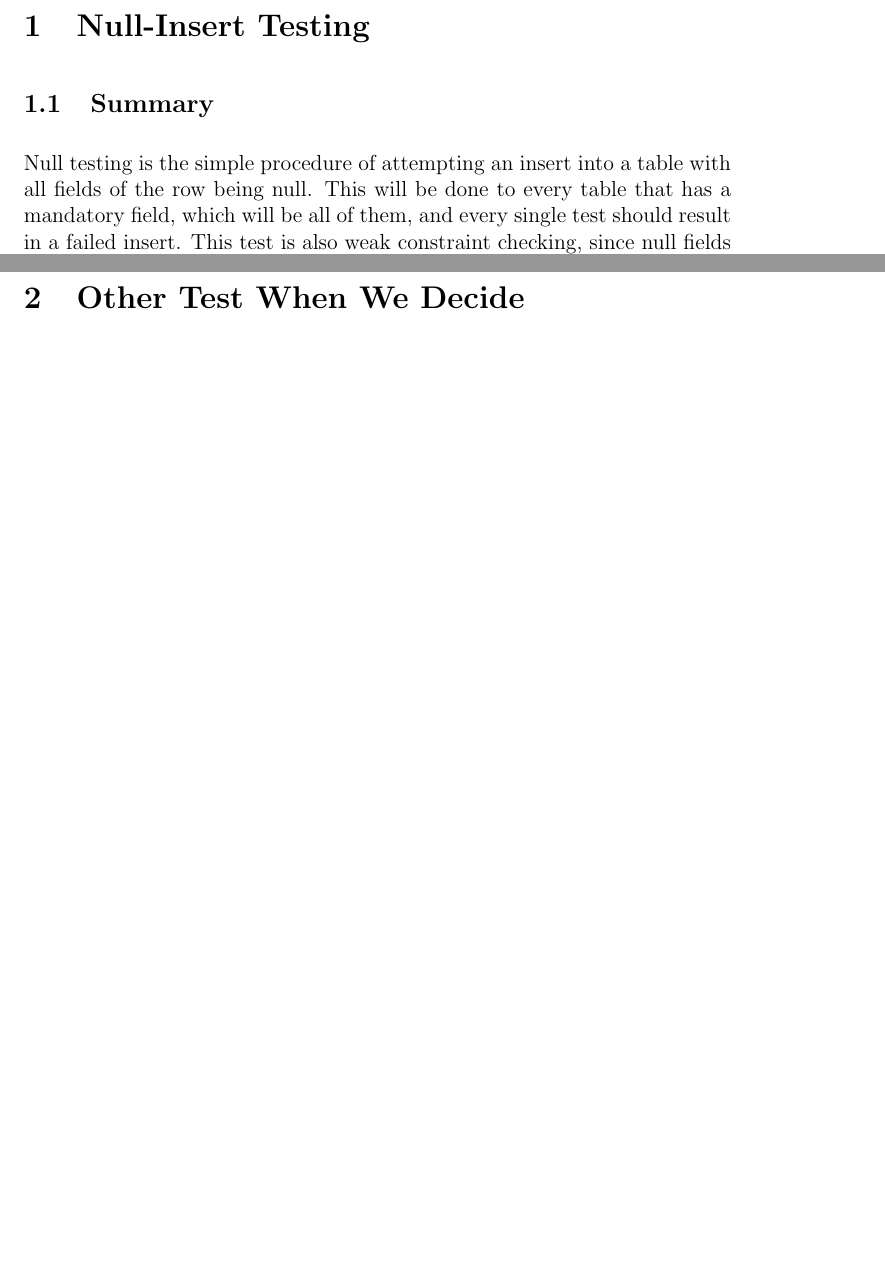
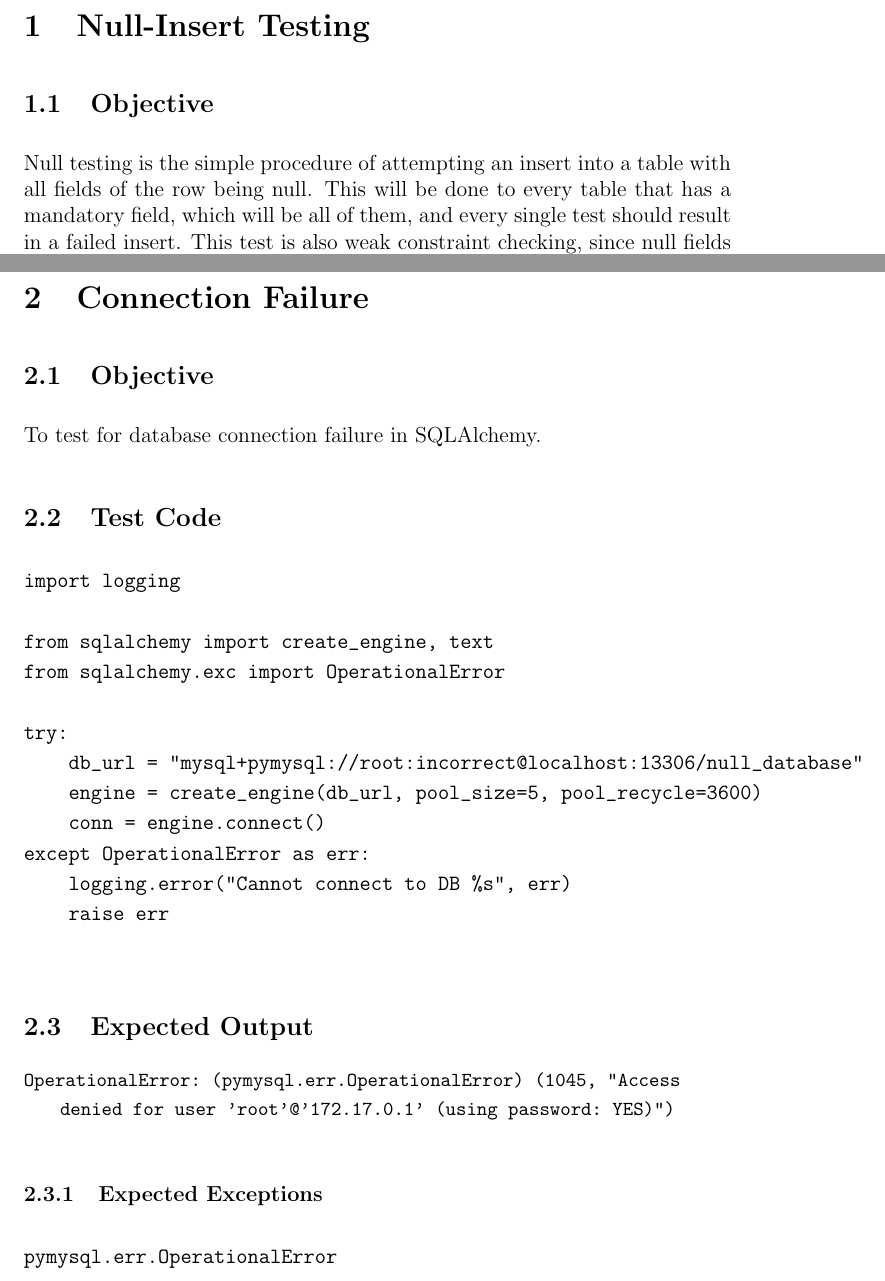
Before and after one commit to JRawlings66/COSC470-2023-SPIKE, a LaTeX document (Unit_Tests/unittestdocumentation.tex): two parts of pages 2 and 3 of 3, joined at a grey line, cut so that both start at the same text, the shorter picture padded with empty space. Compiled offline with pdfLaTeX.

Commit message:
unit test write-up

```diff
--- a/Unit_Tests/unittestdocumentation.tex
+++ b/Unit_Tests/unittestdocumentation.tex
@@ -1,6 +1,12 @@
 \documentclass[12pt]{article}
 
 \usepackage[utf8]{inputenc}
+\usepackage{listings}
+\lstset{
+basicstyle=\small\ttfamily,
+columns=flexible,
+breaklines=true
+}
 %\usepackage{datatool} %database/graph/tables package
 
 \author{
@@ -28,7 +34,7 @@
 
 \section{Null-Insert Testing}
 
-\subsection{Summary}
+\subsection{Objective}
 
 Null testing is the simple procedure of attempting an insert into a table with all fields of the row being null. This will be done to every table that has a mandatory field, which will be all of them, and every single test should result in a failed insert. This test is also weak constraint checking, since null fields will never be within a constraint. When this test is ran, it will attempt to insert entries into each table with all null values.
 
@@ -54,7 +60,41 @@ SQLAlchemy
 DataError
 \end{verbatim}
 
-\section{Other Test When We Decide}
+\section{Connection Failure}
+
+\subsection{Objective}
+
+To test for database connection failure in SQLAlchemy.
+
+\subsection{Test Code}
+
+\begin{verbatim}
+import logging
+
+from sqlalchemy import create_engine, text
+from sqlalchemy.exc import OperationalError
+
+try:
+    db_url = "mysql+pymysql://root:incorrect@localhost:13306/null_database"
+    engine = create_engine(db_url, pool_size=5, pool_recycle=3600)
+    conn = engine.connect()
+except OperationalError as err:
+    logging.error("Cannot connect to DB %s", err)
+    raise err
+
+\end{verbatim}
+
+\subsection{Expected Output}
+
+\begin{lstlisting}
+OperationalError: (pymysql.err.OperationalError) (1045, "Access denied for user 'root'@'172.17.0.1' (using password: YES)")
+\end{lstlisting}
+
+\subsubsection{Expected Exceptions}
+
+\begin{verbatim}
+pymysql.err.OperationalError
+\end{verbatim}
 
 %\subsubsection{Constraints}
 
```
Also changed, not shown: Unit_Tests/unittestdocumentation.pdf, 1 other file.
